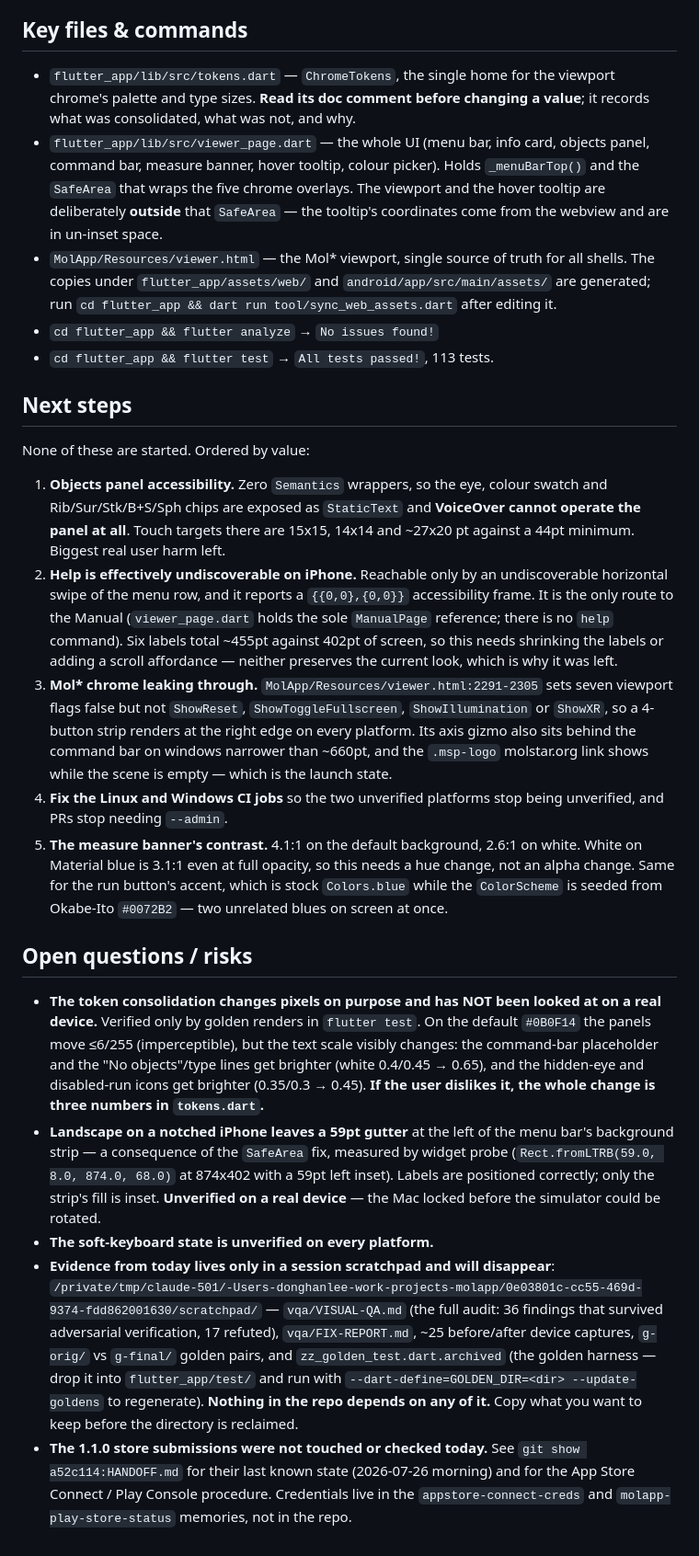
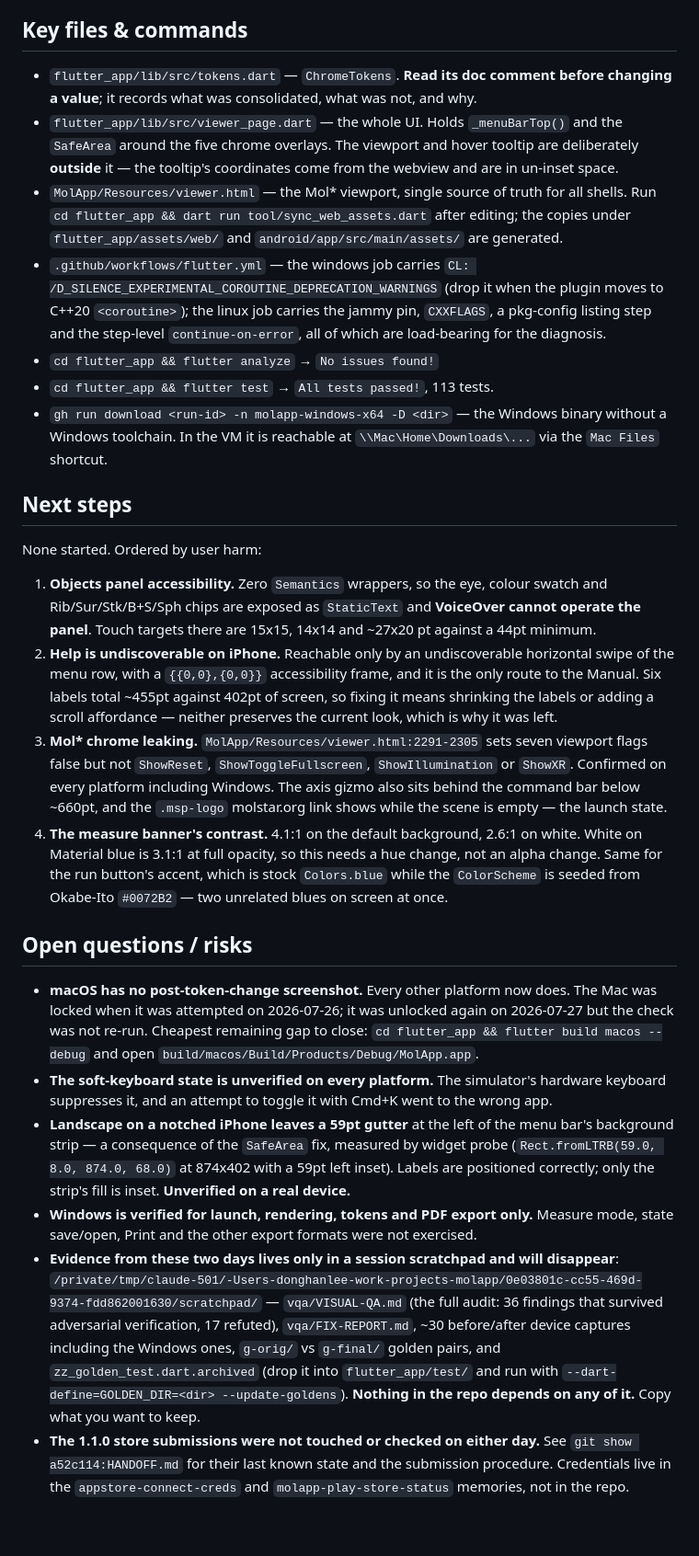
Before and after one commit to dleess/MolApp, a Markdown page: HANDOFF.md, the part around one of its changes. Shown at 92% size. Drawn GitHub-style.

```diff
--- a/HANDOFF.md
+++ b/HANDOFF.md
@@ -106,66 +124,65 @@ someone fixes the workflow's package list and pins or patches the Windows plugin
 
 ## Key files & commands
 
-- `flutter_app/lib/src/tokens.dart` — `ChromeTokens`, the single home for the viewport chrome's
-  palette and type sizes. **Read its doc comment before changing a value**; it records what was
-  consolidated, what was not, and why.
-- `flutter_app/lib/src/viewer_page.dart` — the whole UI (menu bar, info card, objects panel, command
-  bar, measure banner, hover tooltip, colour picker). Holds `_menuBarTop()` and the `SafeArea` that
-  wraps the five chrome overlays. The viewport and the hover tooltip are deliberately **outside**
-  that `SafeArea` — the tooltip's coordinates come from the webview and are in un-inset space.
-- `MolApp/Resources/viewer.html` — the Mol\* viewport, single source of truth for all shells. The
-  copies under `flutter_app/assets/web/` and `android/app/src/main/assets/` are generated; run
-  `cd flutter_app && dart run tool/sync_web_assets.dart` after editing it.
+- `flutter_app/lib/src/tokens.dart` — `ChromeTokens`. **Read its doc comment before changing a
+  value**; it records what was consolidated, what was not, and why.
+- `flutter_app/lib/src/viewer_page.dart` — the whole UI. Holds `_menuBarTop()` and the `SafeArea`
+  around the five chrome overlays. The viewport and hover tooltip are deliberately **outside** it —
+  the tooltip's coordinates come from the webview and are in un-inset space.
+- `MolApp/Resources/viewer.html` — the Mol\* viewport, single source of truth for all shells. Run
+  `cd flutter_app && dart run tool/sync_web_assets.dart` after editing; the copies under
+  `flutter_app/assets/web/` and `android/app/src/main/assets/` are generated.
+- `.github/workflows/flutter.yml` — the windows job carries
+  `CL: /D_SILENCE_EXPERIMENTAL_COROUTINE_DEPRECATION_WARNINGS` (drop it when the plugin moves to
+  C++20 `<coroutine>`); the linux job carries the jammy pin, `CXXFLAGS`, a pkg-config listing step
+  and the step-level `continue-on-error`, all of which are load-bearing for the diagnosis.
 - `cd flutter_app && flutter analyze` → `No issues found!`
 - `cd flutter_app && flutter test` → `All tests passed!`, 113 tests.
+- `gh run download <run-id> -n molapp-windows-x64 -D <dir>` — the Windows binary without a Windows
+  toolchain. In the VM it is reachable at `\\Mac\Home\Downloads\...` via the `Mac Files` shortcut.
 
 ## Next steps
 
-None of these are started. Ordered by value:
+None started. Ordered by user harm:
 
 1. **Objects panel accessibility.** Zero `Semantics` wrappers, so the eye, colour swatch and
-   Rib/Sur/Stk/B+S/Sph chips are exposed as `StaticText` and **VoiceOver cannot operate the panel at
-   all**. Touch targets there are 15x15, 14x14 and ~27x20 pt against a 44pt minimum. Biggest real
-   user harm left.
-2. **Help is effectively undiscoverable on iPhone.** Reachable only by an undiscoverable horizontal
-   swipe of the menu row, and it reports a `{{0,0},{0,0}}` accessibility frame. It is the only route
-   to the Manual (`viewer_page.dart` holds the sole `ManualPage` reference; there is no `help`
-   command). Six labels total ~455pt against 402pt of screen, so this needs shrinking the labels or
+   Rib/Sur/Stk/B+S/Sph chips are exposed as `StaticText` and **VoiceOver cannot operate the panel**.
+   Touch targets there are 15x15, 14x14 and ~27x20 pt against a 44pt minimum.
+2. **Help is undiscoverable on iPhone.** Reachable only by an undiscoverable horizontal swipe of the
+   menu row, with a `{{0,0},{0,0}}` accessibility frame, and it is the only route to the Manual.
+   Six labels total ~455pt against 402pt of screen, so fixing it means shrinking the labels or
    adding a scroll affordance — neither preserves the current look, which is why it was left.
-3. **Mol\* chrome leaking through.** `MolApp/Resources/viewer.html:2291-2305` sets seven viewport
-   flags false but not `ShowReset`, `ShowToggleFullscreen`, `ShowIllumination` or `ShowXR`, so a
-   4-button strip renders at the right edge on every platform. Its axis gizmo also sits behind the
-   command bar on windows narrower than ~660pt, and the `.msp-logo` molstar.org link shows while the
-   scene is empty — which is the launch state.
-4. **Fix the Linux and Windows CI jobs** so the two unverified platforms stop being unverified, and
-   PRs stop needing `--admin`.
-5. **The measure banner's contrast.** 4.1:1 on the default background, 2.6:1 on white. White on
-   Material blue is 3.1:1 even at full opacity, so this needs a hue change, not an alpha change.
-   Same for the run button's accent, which is stock `Colors.blue` while the `ColorScheme` is seeded
-   from Okabe-Ito `#0072B2` — two unrelated blues on screen at once.
+3. **Mol\* chrome leaking.** `MolApp/Resources/viewer.html:2291-2305` sets seven viewport flags false
+   but not `ShowReset`, `ShowToggleFullscreen`, `ShowIllumination` or `ShowXR`. Confirmed on every
+   platform including Windows. The axis gizmo also sits behind the command bar below ~660pt, and the
+   `.msp-logo` molstar.org link shows while the scene is empty — the launch state.
+4. **The measure banner's contrast.** 4.1:1 on the default background, 2.6:1 on white. White on
+   Material blue is 3.1:1 at full opacity, so this needs a hue change, not an alpha change. Same for
+   the run button's accent, which is stock `Colors.blue` while the `ColorScheme` is seeded from
+   Okabe-Ito `#0072B2` — two unrelated blues on screen at once.
 
 ## Open questions / risks
 
-- **The token consolidation changes pixels on purpose and has NOT been looked at on a real device.**
-  Verified only by golden renders in `flutter test`. On the default `#0B0F14` the panels move
-  ≤6/255 (imperceptible), but the text scale visibly changes: the command-bar placeholder and the
-  "No objects"/type lines get brighter (white 0.4/0.45 → 0.65), and the hidden-eye and disabled-run
-  icons get brighter (0.35/0.3 → 0.45). **If the user dislikes it, the whole change is three numbers
-  in `tokens.dart`.**
+- **macOS has no post-token-change screenshot.** Every other platform now does. The Mac was locked
+  when it was attempted on 2026-07-26; it was unlocked again on 2026-07-27 but the check was not
+  re-run. Cheapest remaining gap to close: `cd flutter_app && flutter build macos --debug` and open
+  `build/macos/Build/Products/Debug/MolApp.app`.
+- **The soft-keyboard state is unverified on every platform.** The simulator's hardware keyboard
+  suppresses it, and an attempt to toggle it with Cmd+K went to the wrong app.
 - **Landscape on a notched iPhone leaves a 59pt gutter** at the left of the menu bar's background
   strip — a consequence of the `SafeArea` fix, measured by widget probe
   (`Rect.fromLTRB(59.0, 8.0, 874.0, 68.0)` at 874x402 with a 59pt left inset). Labels are positioned
-  correctly; only the strip's fill is inset. **Unverified on a real device** — the Mac locked before
-  the simulator could be rotated.
-- **The soft-keyboard state is unverified on every platform.**
-- **Evidence from today lives only in a session scratchpad and will disappear**:
+  correctly; only the strip's fill is inset. **Unverified on a real device.**
+- **Windows is verified for launch, rendering, tokens and PDF export only.** Measure mode, state
+  save/open, Print and the other export formats were not exercised.
+- **Evidence from these two days lives only in a session scratchpad and will disappear**:
   `/private/tmp/claude-501/-Users-donghanlee-work-projects-molapp/0e03801c-cc55-469d-9374-fdd862001630/scratchpad/`
   — `vqa/VISUAL-QA.md` (the full audit: 36 findings that survived adversarial verification, 17
-  refuted), `vqa/FIX-REPORT.md`, ~25 before/after device captures, `g-orig/` vs `g-final/` golden
-  pairs, and `zz_golden_test.dart.archived` (the golden harness — drop it into `flutter_app/test/`
-  and run with `--dart-define=GOLDEN_DIR=<dir> --update-goldens` to regenerate). **Nothing in the
-  repo depends on any of it.** Copy what you want to keep before the directory is reclaimed.
-- **The 1.1.0 store submissions were not touched or checked today.** See
-  `git show a52c114:HANDOFF.md` for their last known state (2026-07-26 morning) and for the
-  App Store Connect / Play Console procedure. Credentials live in the `appstore-connect-creds` and
-  `molapp-play-store-status` memories, not in the repo.
+  refuted), `vqa/FIX-REPORT.md`, ~30 before/after device captures including the Windows ones,
+  `g-orig/` vs `g-final/` golden pairs, and `zz_golden_test.dart.archived` (drop it into
+  `flutter_app/test/` and run with `--dart-define=GOLDEN_DIR=<dir> --update-goldens`). **Nothing in
+  the repo depends on any of it.** Copy what you want to keep.
+- **The 1.1.0 store submissions were not touched or checked on either day.** See
+  `git show a52c114:HANDOFF.md` for their last known state and the submission procedure.
+  Credentials live in the `appstore-connect-creds` and `molapp-play-store-status` memories, not in
+  the repo.
```
Also changed, not shown: other parts of HANDOFF.md (+98 -80 lines).
